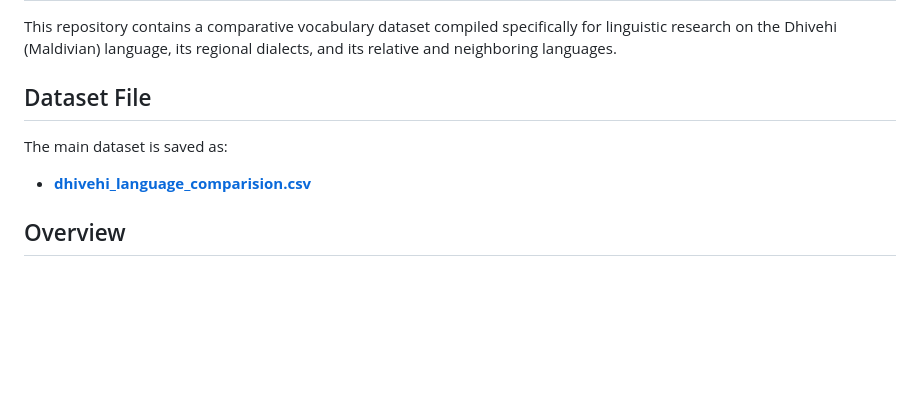
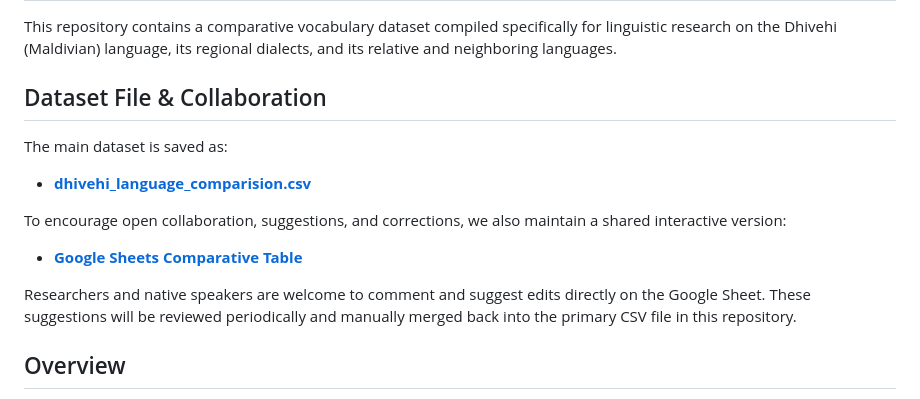
Before and after one commit to ajmals/comparative-dhivehi-dialect-project, a Markdown page: README.md, the part around the change. Drawn GitHub-style; blank space fills up the shorter version.

Commit message:
Add Google Sheets collaboration link to README

```diff
--- a/README.md
+++ b/README.md
@@ -2,9 +2,14 @@
 
 This repository contains a comparative vocabulary dataset compiled specifically for linguistic research on the Dhivehi (Maldivian) language, its regional dialects, and its relative and neighboring languages.
 
-## Dataset File
+## Dataset File & Collaboration
 The main dataset is saved as:
 * **[dhivehi_language_comparision.csv](dhivehi_language_comparision.csv)**
+
+To encourage open collaboration, suggestions, and corrections, we also maintain a shared interactive version:
+* **[Google Sheets Comparative Table](https://docs.google.com/spreadsheets/d/1eNV8vGmLK5fiN4gR276K0aZQsV8hcCFjA3XVrmLahTQ/edit)**
+
+Researchers and native speakers are welcome to comment and suggest edits directly on the Google Sheet. These suggestions will be reviewed periodically and manually merged back into the primary CSV file in this repository.
 
 ## Overview
 The dataset is structured around the standard **Swadesh 100-concept list** (originally proposed by Morris Swadesh in 1955) to support comparative-historical linguistics, dialectology, and lexical similarity analyses.
```
